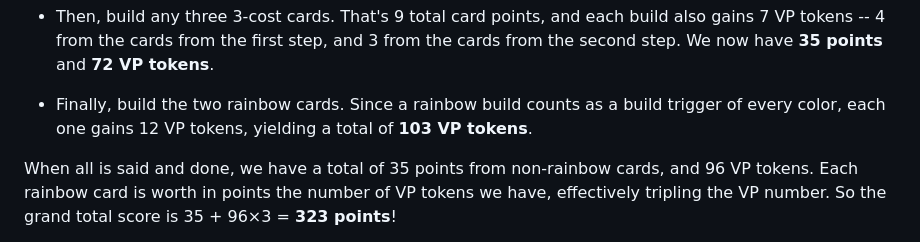
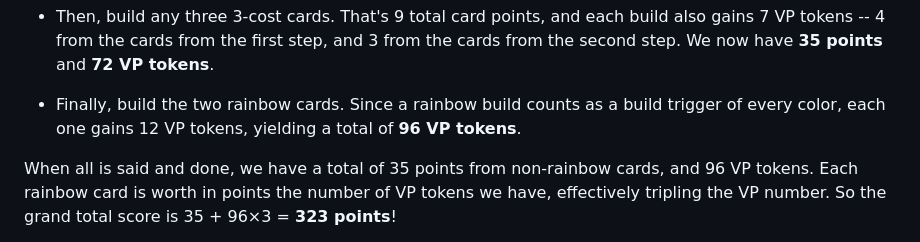
Before and after one commit to tckmn/tockman, a Markdown page: pre/blog/gizmos-boardgame.md, the part around the change. GitHub-like rendering.

Commit message:
forgot to update

```diff
--- a/pre/blog/gizmos-boardgame.md
+++ b/pre/blog/gizmos-boardgame.md
@@ -415,7 +415,7 @@ Let's count:
   build the two rainbow cards.
   Since a rainbow build counts as a build trigger of every color,
   each one gains 12 VP tokens,
-  yielding a total of **103 VP tokens**.
+  yielding a total of **96 VP tokens**.
 
 When all is said and done,
 we have a total of 35 points from non-rainbow cards,
```
